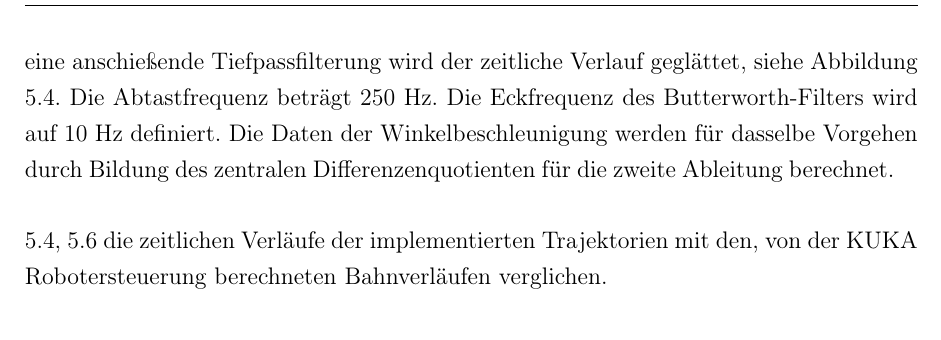
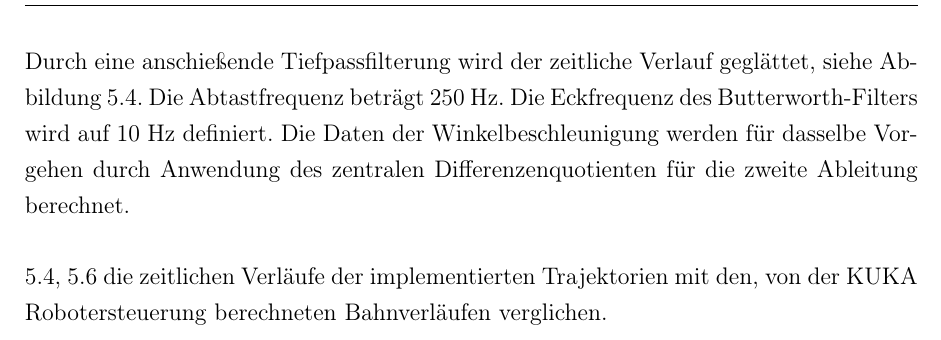
Before and after one commit to degardy/BachelorThesis, a LaTeX thesis (WissBer_PA_SA_BA.tex, which reads chapter/Bahnplanung.tex): part of page 28 of 45, cut so that both start at the same text. Compiled offline with pdfLaTeX.

Commit message:
txs auto checkin

```diff
--- a/chapter/Bahnplanung.tex
+++ b/chapter/Bahnplanung.tex
@@ -72,7 +72,7 @@ $\theta_{v1}$ = $\tfrac{\theta_{s4}+\theta_{e4}}{2}$\\
 $\theta_{v1}$ = $\tfrac{\theta_{s5}+\theta_{e5}}{2}$\\
 $\theta_{v1}$ = $\tfrac{\theta_{s6}+\theta_{e6}}{2}$\\
 %
-Die Abbildungen \ref{fig:gelenkwinkel}, \ref{fig:winkelgeschwindigkeit} und  \ref{fig:winkelbeschleunigung}  visualisieren die simulierte Bewegung. \ref{fig:gelenkwinkelpy} zeigt den zeitlichen Verlauf der Gelenkwinkel am realen System. Die Daten sind mit einem einem  Zeitabstand $\Delta t = 4~ms$ abgetastet. Für Visualisierung der Winkelgeschwindigkeit  erfolgt zunächst die Bildung des Differenzenquotienten für zwei benachbarte Abtastwerte. Durch eine anschießende Tiefpassfilterung wird der zeitliche Verlauf geglättet, siehe Abbildung \ref{fig:winkelgeschwindigkeit_py1}. Die Abtastfrequenz beträgt 250 Hz. Die Eckfrequenz des Butterworth-Filters wird auf 10 Hz definiert. Die Daten der Winkelbeschleunigung werden für dasselbe Vorgehen durch Bildung des zentralen Differenzenquotienten für die zweite Ableitung berechnet.
+Die Abbildungen \ref{fig:gelenkwinkel}, \ref{fig:winkelgeschwindigkeit} und  \ref{fig:winkelbeschleunigung}  visualisieren die simulierte Bewegung. \ref{fig:gelenkwinkelpy} zeigt den zeitlichen Verlauf der Gelenkwinkel am realen System. Die Daten sind mit einem einem  Zeitabstand $\Delta t = 4~ms$ abgetastet. Für Visualisierung der Winkelgeschwindigkeit  erfolgt zunächst die Bildung des Differenzenquotienten für zwei benachbarte Abtastwerte. Durch eine anschießende Tiefpassfilterung wird der zeitliche Verlauf geglättet, siehe Abbildung \ref{fig:winkelgeschwindigkeit_py1}. Die Abtastfrequenz beträgt 250 Hz. Die Eckfrequenz des Butterworth-Filters wird auf 10 Hz definiert. Die Daten der Winkelbeschleunigung werden für dasselbe Vorgehen durch Anwendung des zentralen Differenzenquotienten für die zweite Ableitung berechnet.
 
 
  \ref{fig:winkelgeschwindigkeit_py1}, \ref{fig:winkelbeschleunigung_py} die zeitlichen Verläufe der implementierten Trajektorien mit den, von der KUKA Robotersteuerung berechneten Bahnverläufen verglichen.
```
